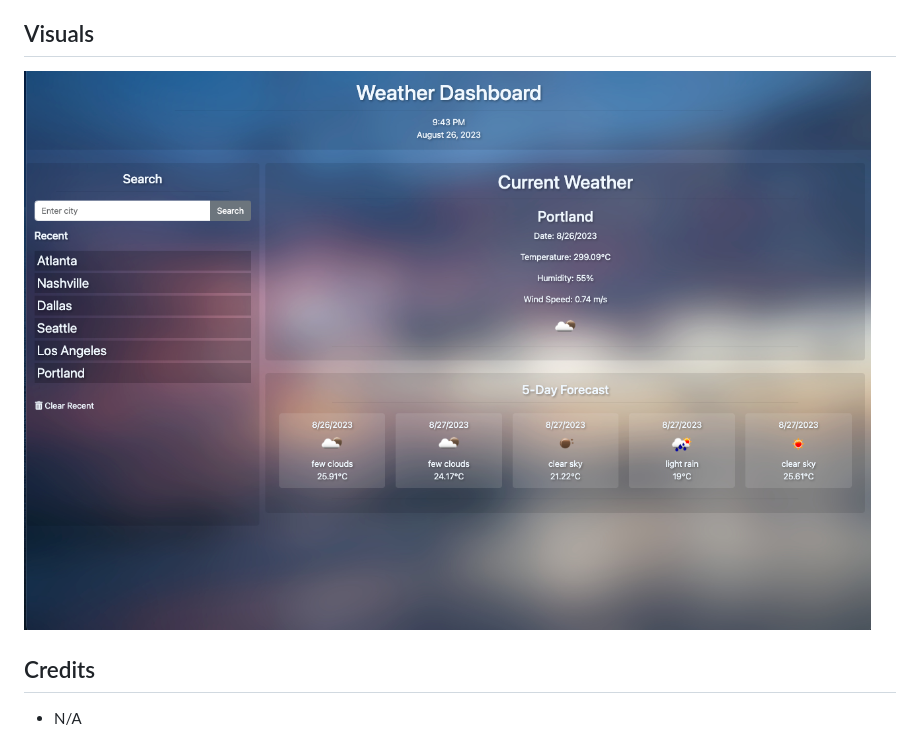
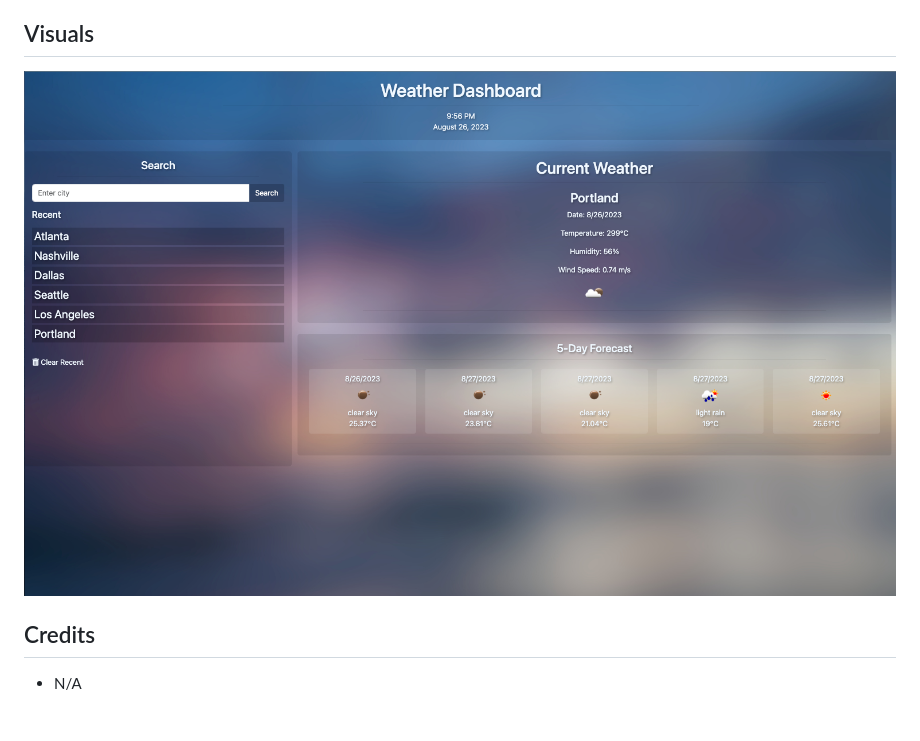
Before and after one commit to marcusperdue/Weather-Dashboard-Project, a Markdown page: README.md, the part around the change. Drawn GitHub-style; pictures changed too: assets/images/weather-board-image.png (added), assets/images/weather-dashboard.png (deleted).

```diff
--- a/README.md
+++ b/README.md
@@ -24,7 +24,7 @@ The Language Dialect Translator has been deployed to GitHub Pages and is accessi
 
 ## Visuals
 
-![Example Image](/assets/images/weather-dashboard.png)
+![Example Image](/assets/images/weather-board-image.png)
 
 
 
```
Also changed, not shown: 3 other files.
